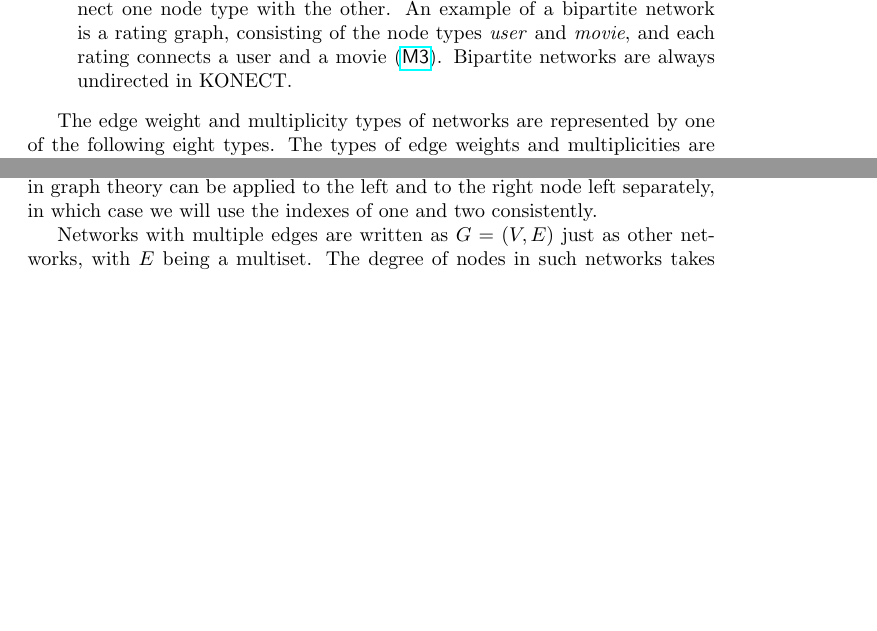
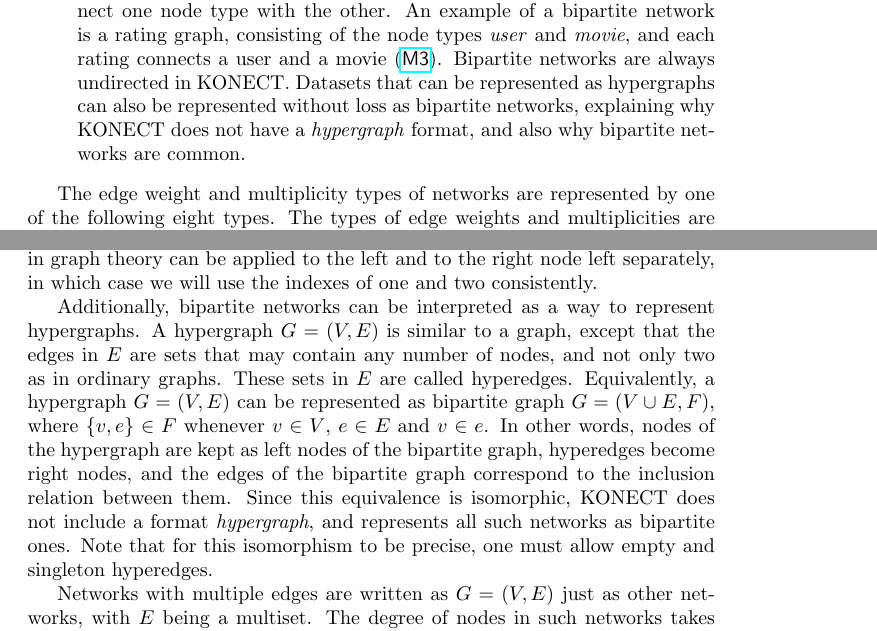
Before and after one commit to kunegis/konect-handbook, a LaTeX document (konect-handbook.tex): two parts of pages 7 and 17 of 80, joined at a grey line, cut so that both start at the same text, the shorter picture padded with empty space. Compiled offline with pdfLaTeX.

Commit message:
expand on hypergraphs

```diff
--- a/konect-handbook.tex
+++ b/konect-handbook.tex
@@ -332,7 +332,10 @@ formats are summarized in Table~\ref{tab:format}.
   network is a rating graph, consisting of the node types \emph{user}
   and \emph{movie}, and each rating connects a user and a movie
   (\href{http://konect.cc/networks/movielens-10m_rating/}{\textsf{M3}}).
-  Bipartite networks are always undirected in KONECT.
+  Bipartite networks are always undirected in KONECT.  Datasets that can
+  be represented as hypergraphs can also be represented without loss as
+  bipartite networks, explaining why KONECT does not have a
+  \emph{hypergraph} format, and also why bipartite networks are common.
 \end{itemize}
 
 \begin{table}
@@ -952,6 +955,21 @@ right nodes are denoted $n_1 = |V_1|$ and $n_2 = |V_2|$.  As a general
 rule, a certain number of quantities used in graph theory can be applied
 to the left and to the right node left separately, in which case we will
 use the indexes of one and two consistently.
+
+Additionally, bipartite networks can be interpreted as a way to
+represent hypergraphs.  A hypergraph $G=(V,E)$ is similar to a graph,
+except that the edges in $E$ are sets that may contain any number of
+nodes, and not only two as in ordinary graphs.  These sets in $E$ are
+called hyperedges.  Equivalently, a
+hypergraph $G=(V,E)$ can be represented as bipartite graph $G=(V \cup E,
+F)$, where $\{v,e\} \in F$ whenever $v\in V$, $e \in E$ and $v \in e$.
+In other words, nodes of the hypergraph are kept as left nodes of the
+bipartite graph, hyperedges become right nodes, and the edges of the
+bipartite graph correspond to the inclusion relation between them.
+Since this equivalence is isomorphic, KONECT does not include a format
+\emph{hypergraph}, and represents all such networks as bipartite ones.
+Note that for this isomorphism to be precise, one must allow empty and
+singleton hyperedges.
 
 Networks with multiple edges are written as $G=(V,E)$ just as other networks, with $E$ being
 a multiset.  The degree of nodes in such networks takes into account
```
Also changed, not shown: konect-handbook.pdf, 1 other file.
